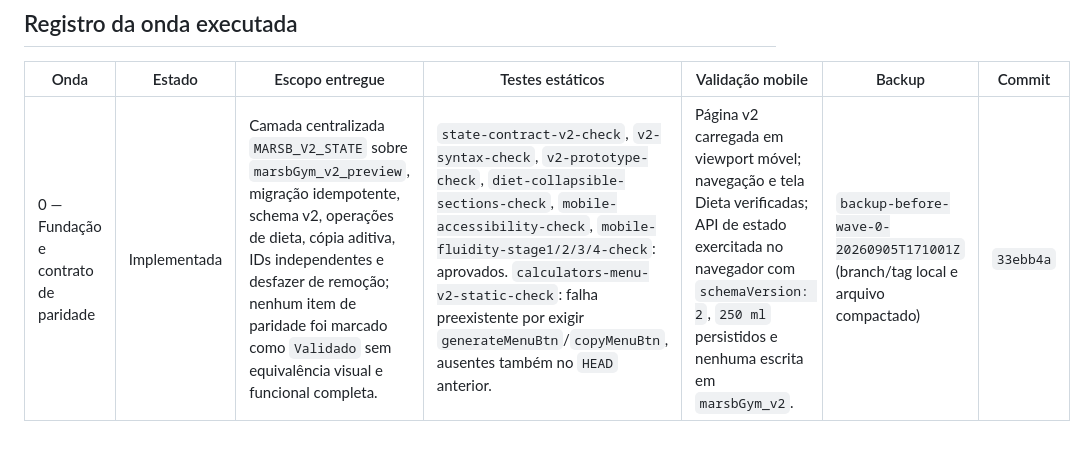
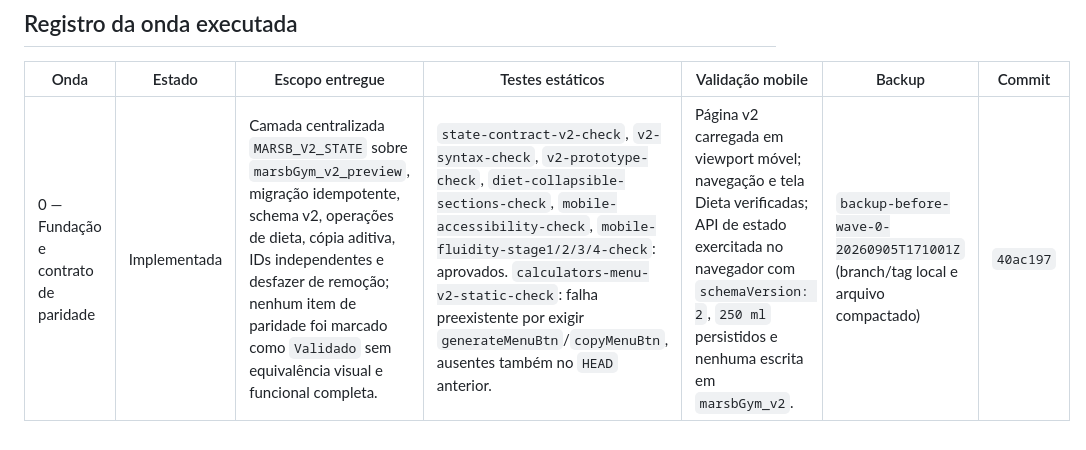
Before and after one commit to maubarbalho/MARBS-GYM, a Markdown page: v2/v1-feature-parity.md, the part around the change. Rendered like a GitHub page.

Commit message:
docs(v2): record wave 0 validation

```diff
--- a/v2/v1-feature-parity.md
+++ b/v2/v1-feature-parity.md
@@ -47,4 +47,4 @@ Cada alteração deve atualizar o estado, o commit e o teste associado. A `main`
 
 | Onda | Estado | Escopo entregue | Testes estáticos | Validação mobile | Backup | Commit |
 |---|---|---|---|---|---|---|
-| 0 — Fundação e contrato de paridade | Implementada | Camada centralizada `MARSB_V2_STATE` sobre `marsbGym_v2_preview`, migração idempotente, schema v2, operações de dieta, cópia aditiva, IDs independentes e desfazer de remoção; nenhum item de paridade foi marcado como `Validado` sem equivalência visual e funcional completa. | `state-contract-v2-check`, `v2-syntax-check`, `v2-prototype-check`, `diet-collapsible-sections-check`, `mobile-accessibility-check`, `mobile-fluidity-stage1/2/3/4-check`: aprovados. `calculators-menu-v2-static-check`: falha preexistente por exigir `generateMenuBtn`/`copyMenuBtn`, ausentes também no `HEAD` anterior. | Página v2 carregada em viewport móvel; navegação e tela Dieta verificadas; API de estado exercitada no navegador com `schemaVersion: 2`, `250 ml` persistidos e nenhuma escrita em `marsbGym_v2`. | `backup-before-wave-0-20260905T171001Z` (branch/tag local e arquivo compactado) | `33ebb4a` |
+| 0 — Fundação e contrato de paridade | Implementada | Camada centralizada `MARSB_V2_STATE` sobre `marsbGym_v2_preview`, migração idempotente, schema v2, operações de dieta, cópia aditiva, IDs independentes e desfazer de remoção; nenhum item de paridade foi marcado como `Validado` sem equivalência visual e funcional completa. | `state-contract-v2-check`, `v2-syntax-check`, `v2-prototype-check`, `diet-collapsible-sections-check`, `mobile-accessibility-check`, `mobile-fluidity-stage1/2/3/4-check`: aprovados. `calculators-menu-v2-static-check`: falha preexistente por exigir `generateMenuBtn`/`copyMenuBtn`, ausentes também no `HEAD` anterior. | Página v2 carregada em viewport móvel; navegação e tela Dieta verificadas; API de estado exercitada no navegador com `schemaVersion: 2`, `250 ml` persistidos e nenhuma escrita em `marsbGym_v2`. | `backup-before-wave-0-20260905T171001Z` (branch/tag local e arquivo compactado) | `40ac197` |
```
